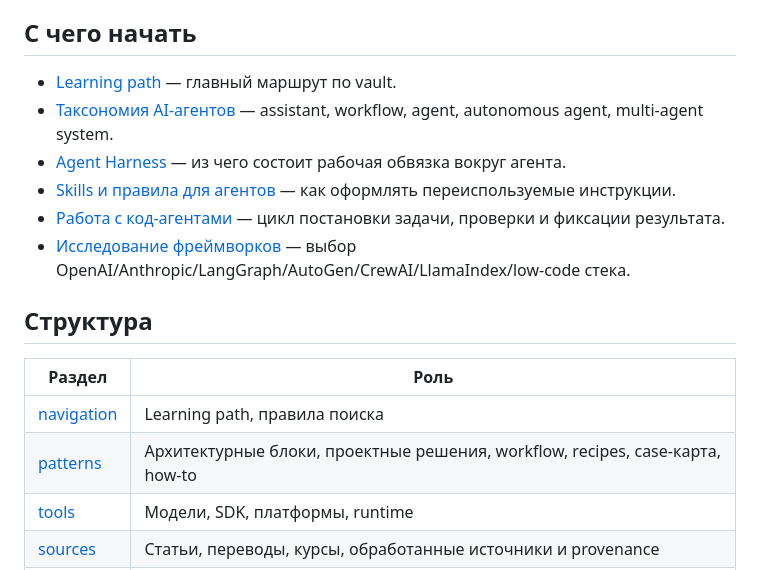
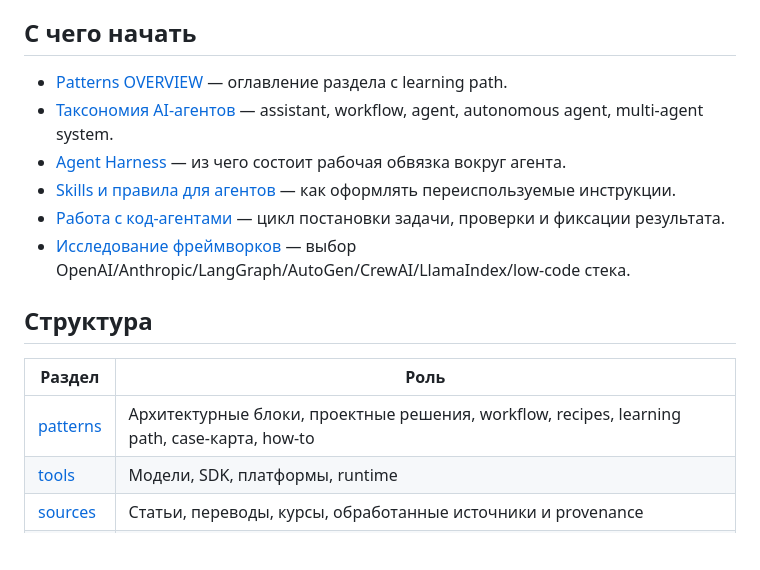
Before and after one commit to polyakovin/ai-db, a Markdown page: README.md, the part around the change. GitHub-like rendering; blank space fills up the shorter version.

Commit message:
♻️ перенести learning path в patterns/OVERVIEW.md, удалить navigation/

```diff
--- a/README.md
+++ b/README.md
@@ -7,7 +7,7 @@
 
 ## С чего начать
 
-- [Learning path](navigation/learning-path.md) — главный маршрут по vault.
+- [Patterns OVERVIEW](patterns/OVERVIEW.md) — оглавление раздела с learning path.
 - [Таксономия AI-агентов](patterns/fundamentals/agent-taxonomy.md) — assistant, workflow, agent, autonomous agent, multi-agent system.
 - [Agent Harness](patterns/architecture-design/agent-harness.md) — из чего состоит рабочая обвязка вокруг агента.
 - [Skills и правила для агентов](patterns/implementation/agent-skills-and-rules.md) — как оформлять переиспользуемые инструкции.
@@ -18,8 +18,7 @@
 
 | Раздел | Роль |
 |---|---|
-| [navigation](navigation/learning-path.md) | Learning path, правила поиска |
-| [patterns](patterns/OVERVIEW.md) | Архитектурные блоки, проектные решения, workflow, recipes, case-карта, how-to |
+| [patterns](patterns/OVERVIEW.md) | Архитектурные блоки, проектные решения, workflow, recipes, learning path, case-карта, how-to |
 | [tools](tools/OVERVIEW.md) | Модели, SDK, платформы, runtime |
 | [sources](sources/OVERVIEW.md) | Статьи, переводы, курсы, обработанные источники и provenance |
 | [meta](meta/skills/add-source.md) | Шаблоны и проектные skills |
```
Also changed, not shown: navigation/learning-path.md (deleted, +0 -79 lines), patterns/OVERVIEW.md (+82 -1 lines).
